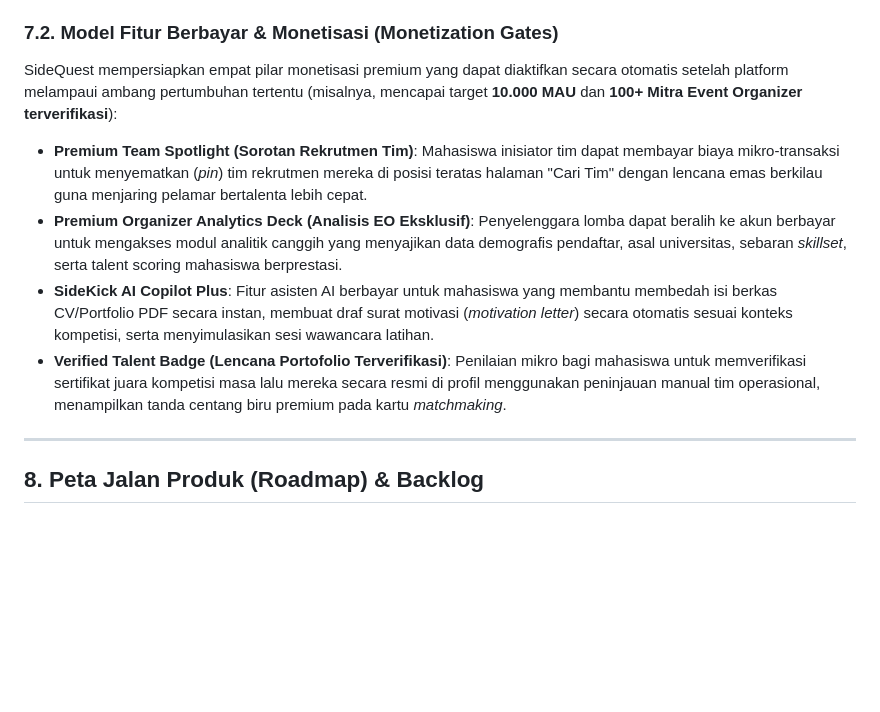
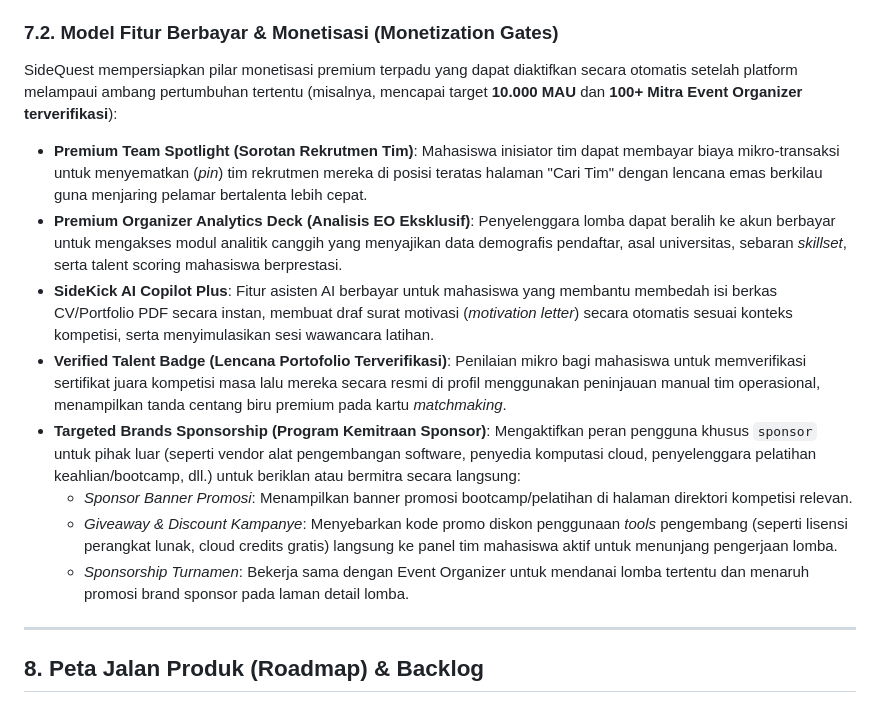
Before and after one commit to fathiyyafr-ai-ipb/sidequest, a Markdown page: prd_sidequest_id.md, the part around one of its changes. Rendered like a GitHub page; blank space fills up the shorter version.

```diff
--- a/prd_sidequest_id.md
+++ b/prd_sidequest_id.md
@@ -287,12 +290,16 @@ SideQuest menerapkan kerangka kerja metrik GWA (*Growth, Watch, and Aware*) untu
 
 ### 7.2. Model Fitur Berbayar & Monetisasi (Monetization Gates)
 
-SideQuest mempersiapkan empat pilar monetisasi premium yang dapat diaktifkan secara otomatis setelah platform melampaui ambang pertumbuhan tertentu (misalnya, mencapai target **10.000 MAU** dan **100+ Mitra Event Organizer terverifikasi**):
+SideQuest mempersiapkan pilar monetisasi premium terpadu yang dapat diaktifkan secara otomatis setelah platform melampaui ambang pertumbuhan tertentu (misalnya, mencapai target **10.000 MAU** dan **100+ Mitra Event Organizer terverifikasi**):
 
 * **Premium Team Spotlight (Sorotan Rekrutmen Tim)**: Mahasiswa inisiator tim dapat membayar biaya mikro-transaksi untuk menyematkan (*pin*) tim rekrutmen mereka di posisi teratas halaman "Cari Tim" dengan lencana emas berkilau guna menjaring pelamar bertalenta lebih cepat.
 * **Premium Organizer Analytics Deck (Analisis EO Eksklusif)**: Penyelenggara lomba dapat beralih ke akun berbayar untuk mengakses modul analitik canggih yang menyajikan data demografis pendaftar, asal universitas, sebaran *skillset*, serta talent scoring mahasiswa berprestasi.
 * **SideKick AI Copilot Plus**: Fitur asisten AI berbayar untuk mahasiswa yang membantu membedah isi berkas CV/Portfolio PDF secara instan, membuat draf surat motivasi (*motivation letter*) secara otomatis sesuai konteks kompetisi, serta menyimulasikan sesi wawancara latihan.
 * **Verified Talent Badge (Lencana Portofolio Terverifikasi)**: Penilaian mikro bagi mahasiswa untuk memverifikasi sertifikat juara kompetisi masa lalu mereka secara resmi di profil menggunakan peninjauan manual tim operasional, menampilkan tanda centang biru premium pada kartu *matchmaking*.
+* **Targeted Brands Sponsorship (Program Kemitraan Sponsor)**: Mengaktifkan peran pengguna khusus `sponsor` untuk pihak luar (seperti vendor alat pengembangan software, penyedia komputasi cloud, penyelenggara pelatihan keahlian/bootcamp, dll.) untuk beriklan atau bermitra secara langsung:
+  - *Sponsor Banner Promosi*: Menampilkan banner promosi bootcamp/pelatihan di halaman direktori kompetisi relevan.
+  - *Giveaway & Discount Kampanye*: Menyebarkan kode promo diskon penggunaan *tools* pengembang (seperti lisensi perangkat lunak, cloud credits gratis) langsung ke panel tim mahasiswa aktif untuk menunjang pengerjaan lomba.
+  - *Sponsorship Turnamen*: Bekerja sama dengan Event Organizer untuk mendanai lomba tertentu dan menaruh promosi brand sponsor pada laman detail lomba.
 
 ---
 
```
Also changed, not shown: other parts of prd_sidequest_id.md (+20 -17 lines), prd_sidequest.md (+25 -18 lines).
